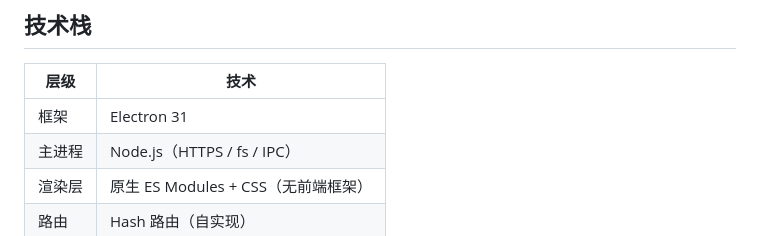
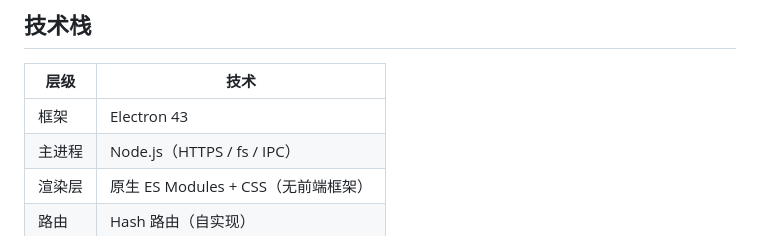
Before and after one commit to dick86114/miaos, a Markdown page: README.md, the part around the change. GitHub-like rendering.

Commit message:
docs: 同步 Electron 版本说明

```diff
--- a/README.md
+++ b/README.md
@@ -95,7 +95,7 @@ DMG 构建产物位于 `release/` 目录，双击挂载后运行「安装妙生.
 
 | 层级 | 技术 |
 |------|------|
-| 框架 | Electron 31 |
+| 框架 | Electron 43 |
 | 主进程 | Node.js（HTTPS / fs / IPC） |
 | 渲染层 | 原生 ES Modules + CSS（无前端框架） |
 | 路由 | Hash 路由（自实现） |
```
